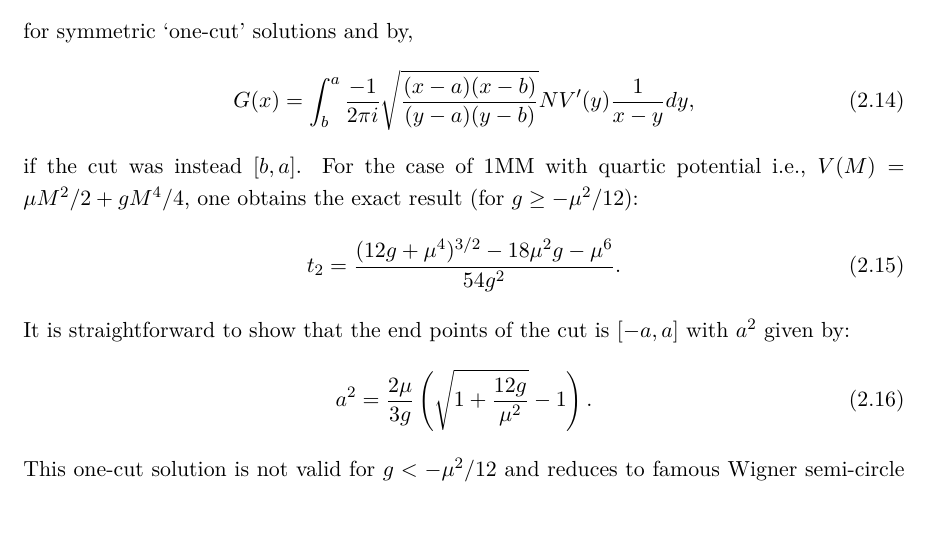
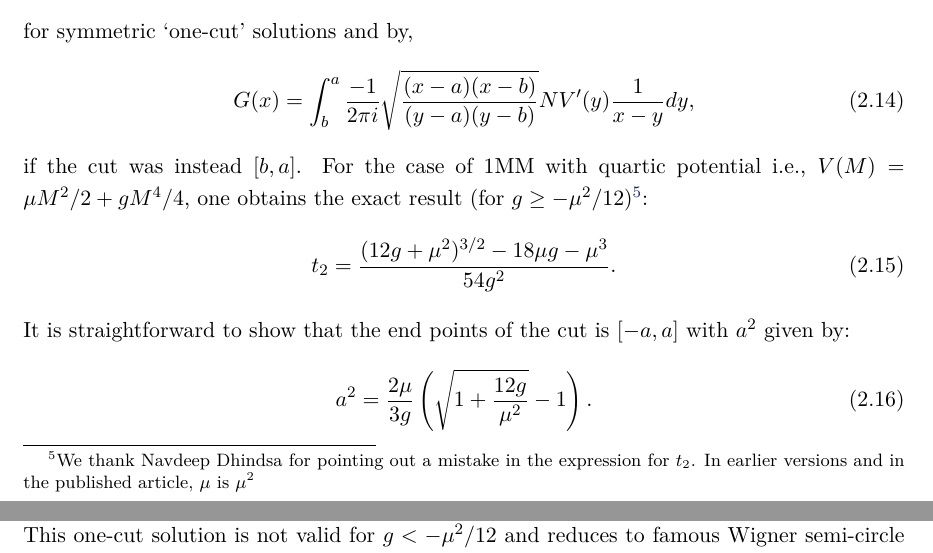
Before and after one commit to rgjha/MMref, a LaTeX document (2111.02410v2/v2.tex): part of page 8 of 55 before the commit and two parts of pages 8 and 9 of 55 after it, the two joined at a grey line, cut so that both start at the same text. Compiled offline with pdfLaTeX.

Commit message:
Fix typo in v2 paper for v3

```diff
--- a/2111.02410v2/v2.tex
+++ b/2111.02410v2/v2.tex
@@ -319,10 +319,12 @@ for symmetric `one-cut' solutions and by,
 	G(x) = \int_{b}^{a} \frac{-1}{2\pi i} \sqrt{\frac{(x-a) (x-b)}{(y-a)(y-b)}}  N V^{\prime}(y) \frac{1}{x-y} dy,
 \end{equation}
 if the cut was instead $[b,a]$. For the case of 1MM with quartic potential i.e.,
-$V(M) = \mu M^2/2 + gM^4/4$, one obtains the exact result (for $g \ge -\mu^2/12$):
+$V(M) = \mu M^2/2 + gM^4/4$, one obtains the exact result (for $g \ge -\mu^2/12$)\footnote{We thank
+Navdeep Dhindsa for pointing out a mistake in the expression for $t_{2}$. In earlier versions and in the published article,
+$\mu$ is $\mu^2$}:
 \begin{equation}
 \label{eq:exact1MM}
-t_{2} = \frac{(12g+ \mu^4)^{3/2}-18\mu^2g-\mu^6}{54 g^2}.
+t_{2} = \frac{(12g+ \mu^2)^{3/2}-18\mu g-\mu^3}{54 g^2}.
 \end{equation}
 It is straightforward to show that the end points of the cut is $[-a,a]$ with $a^2$ given by:
 \begin{equation}
```
Also changed, not shown: 2111.02410v2/v2.tex (2 more changed lines).
